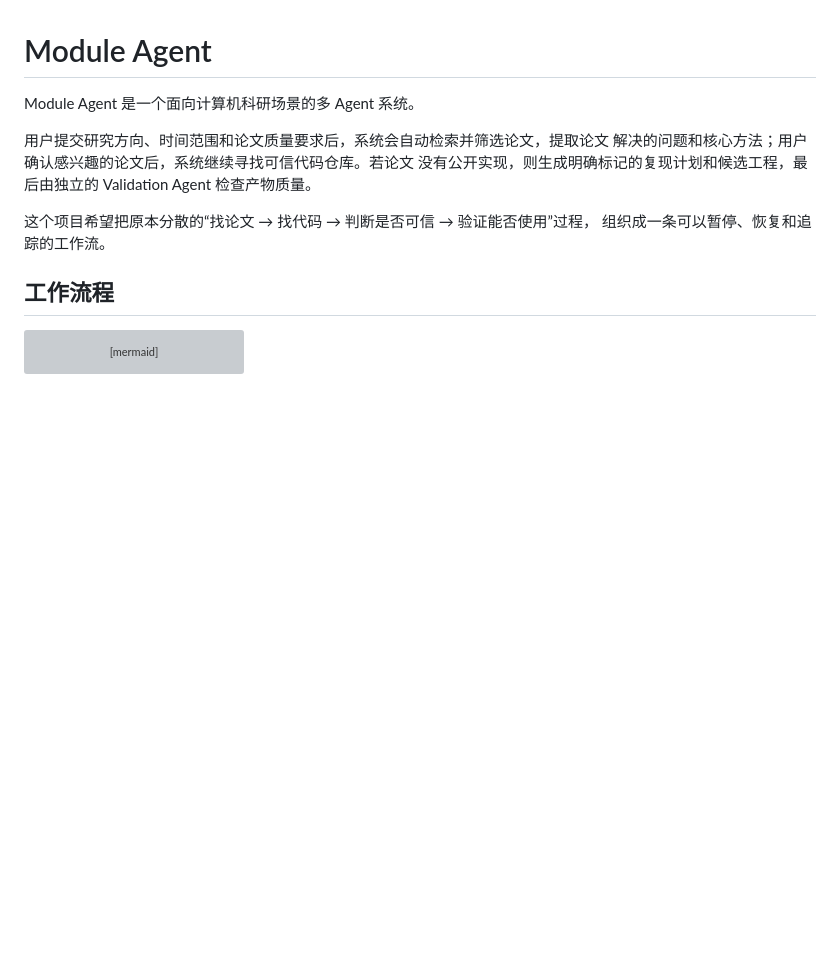
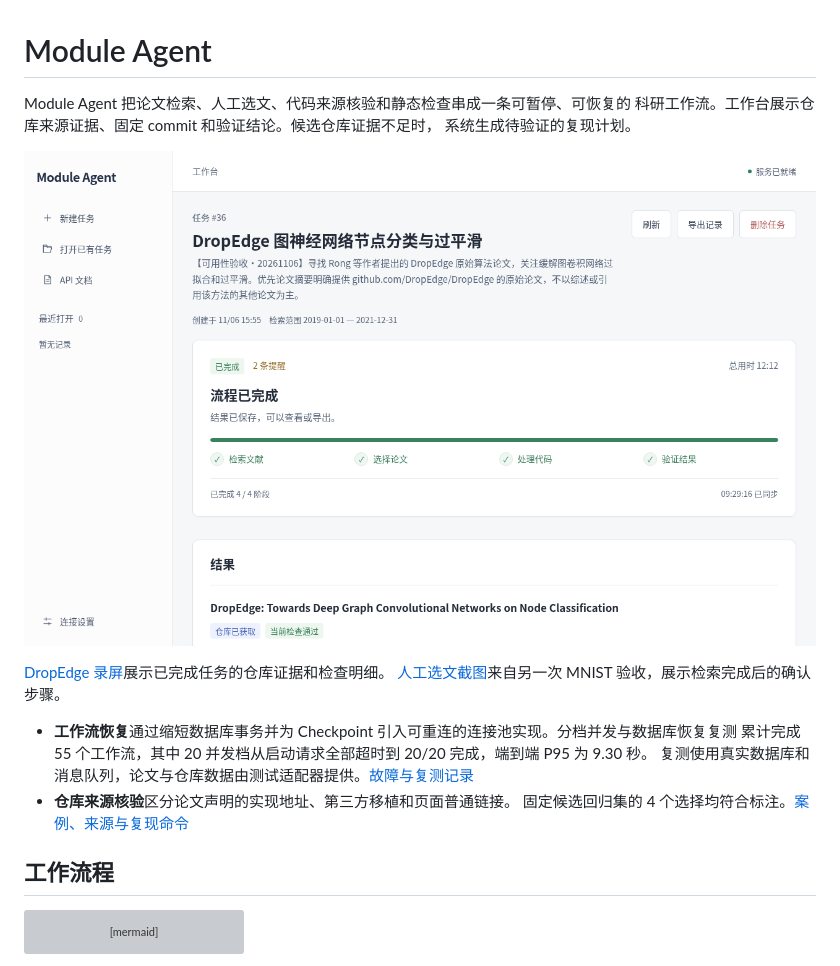
Before and after one commit to starrysky123321/module-agent, a Markdown page: README.md, the part around the change. GitHub-like rendering; pictures changed too: docs/evidence/workbench-dropedge.png (added); blank space fills up the shorter version; grey boxes are pictures that could not be loaded.

Commit message:
docs: add workflow recovery evidence, repo matching eval and MIT license

```diff
--- a/README.md
+++ b/README.md
@@ -1,14 +1,19 @@
 # Module Agent
 
-Module Agent 是一个面向计算机科研场景的多 Agent 系统。
+Module Agent 把论文检索、人工选文、代码来源核验和静态检查串成一条可暂停、可恢复的
+科研工作流。工作台展示仓库来源证据、固定 commit 和验证结论。候选仓库证据不足时，
+系统生成待验证的复现计划。
 
-用户提交研究方向、时间范围和论文质量要求后，系统会自动检索并筛选论文，提取论文
-解决的问题和核心方法；用户确认感兴趣的论文后，系统继续寻找可信代码仓库。若论文
-没有公开实现，则生成明确标记的复现计划和候选工程，最后由独立的 Validation Agent
-检查产物质量。
+[![DropEdge 真实验收任务的完成页面](docs/evidence/workbench-dropedge.png)](docs/evidence/workbench-dropedge.webm)
 
-这个项目希望把原本分散的“找论文 → 找代码 → 判断是否可信 → 验证能否使用”过程，
-组织成一条可以暂停、恢复和追踪的工作流。
+[DropEdge 录屏](docs/evidence/workbench-dropedge.webm)展示已完成任务的仓库证据和检查明细。
+[人工选文截图](docs/evidence/workbench-selection.png)来自另一次 MNIST 验收，展示检索完成后的确认步骤。
+
+- **工作流恢复**通过缩短数据库事务并为 Checkpoint 引入可重连的连接池实现。分档并发与数据库恢复复测
+  累计完成 55 个工作流，其中 20 并发档从启动请求全部超时到 20/20 完成，端到端 P95 为 9.30 秒。
+  复测使用真实数据库和消息队列，论文与仓库数据由测试适配器提供。[故障与复测记录](docs/evidence/workflow-recovery.md)
+- **仓库来源核验**区分论文声明的实现地址、第三方移植和页面普通链接。
+  固定候选回归集的 4 个选择均符合标注。[案例、来源与复现命令](docs/evidence/repository-matching.md)
 
 ## 工作流程
 
```
Also changed, not shown: docs/evidence/repository-matching.md (added, +18 -0 lines), docs/evidence/workflow-recovery.md (added, +34 -0 lines), docs/evidence/workbench-selection.png (added), 5 other files.
